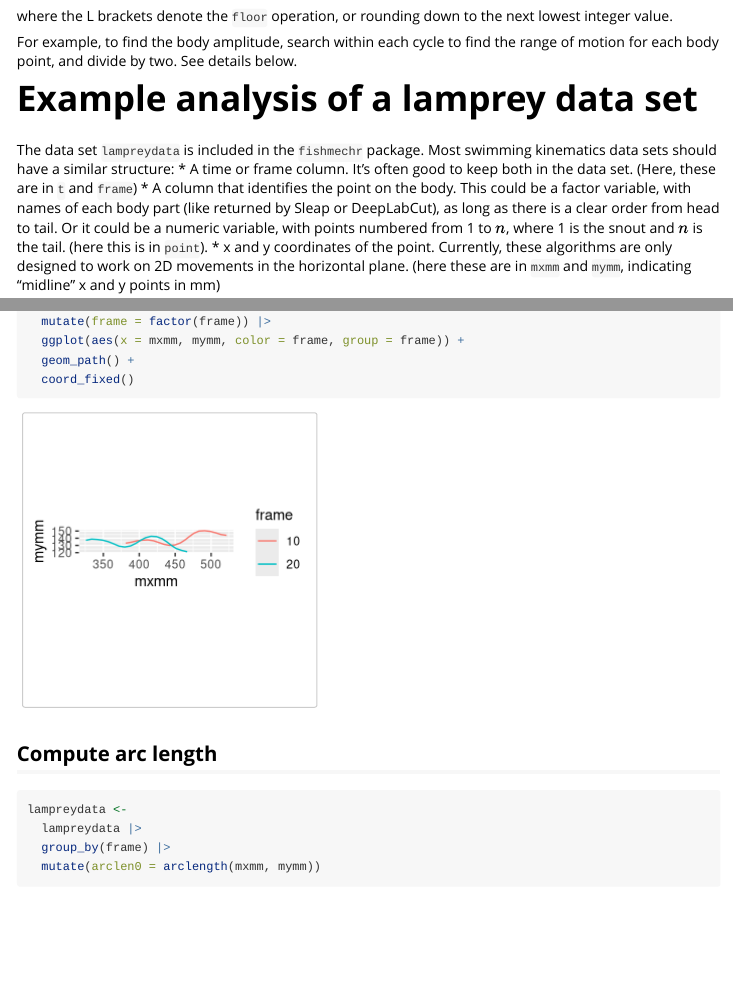
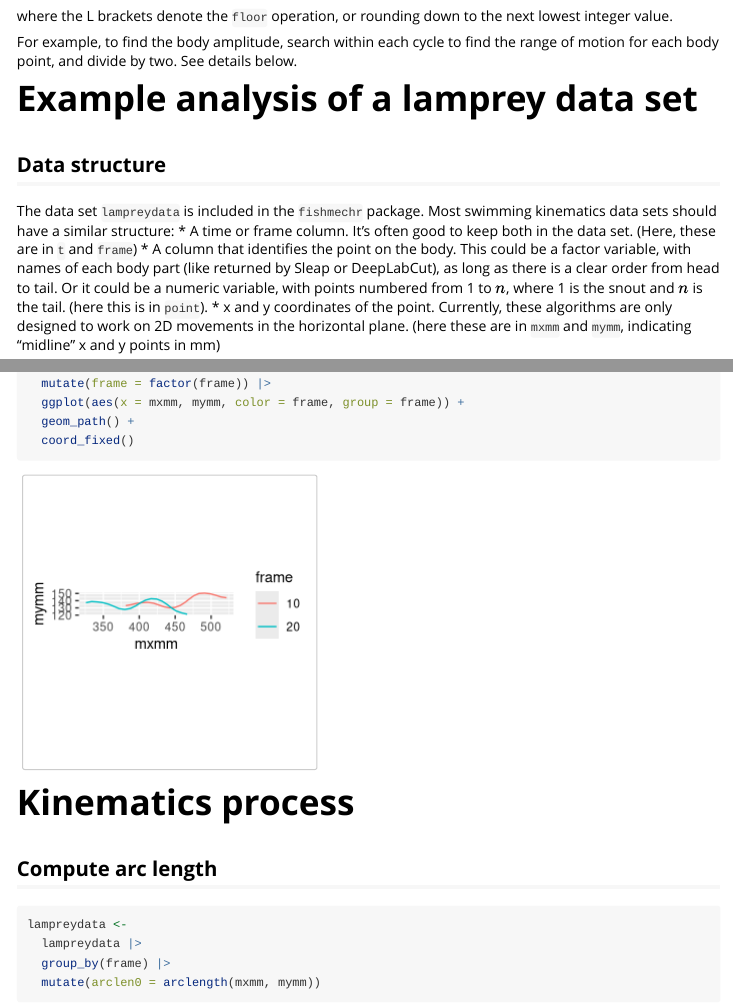
Before and after one commit to tytell/fishmechr, an R Markdown document (vignettes/fishmechr.Rmd): the page in a window 1100 px wide, from 5390 px down, and a second part further down, joined at a grey line. Rendered offline with R 4.5, knitr and Pandoc, with nearby package versions; some code elsewhere in the file could not run offline.

Commit message:
Minor updates in the vignette

````diff
--- a/vignettes/fishmechr.Rmd
+++ b/vignettes/fishmechr.Rmd
@@ -170,6 +170,8 @@ For example, to find the body amplitude, search within each cycle to find the ra
 
 # Example analysis of a lamprey data set
 
+## Data structure
+
 The data set `lampreydata` is included in the `fishmechr` package. Most swimming kinematics
 data sets should have a similar structure:
 * A time or frame column. It's often good to keep both in the data set. (Here, these are in `t` and `frame`)
@@ -189,6 +191,8 @@ lampreydata |>
   geom_path() +
   coord_fixed()
 ```
+
+# Kinematics process
 
 ## Compute arc length
 
````
